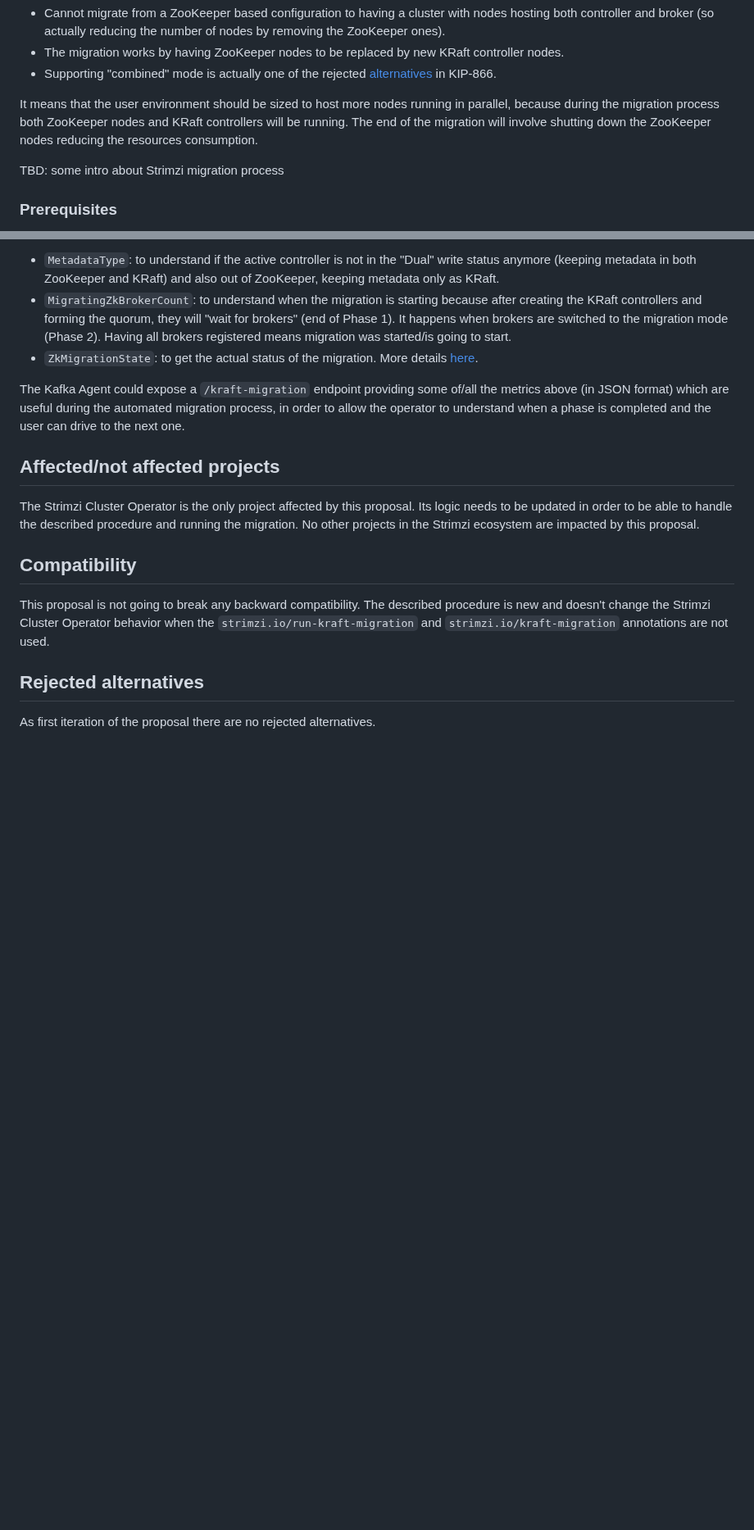
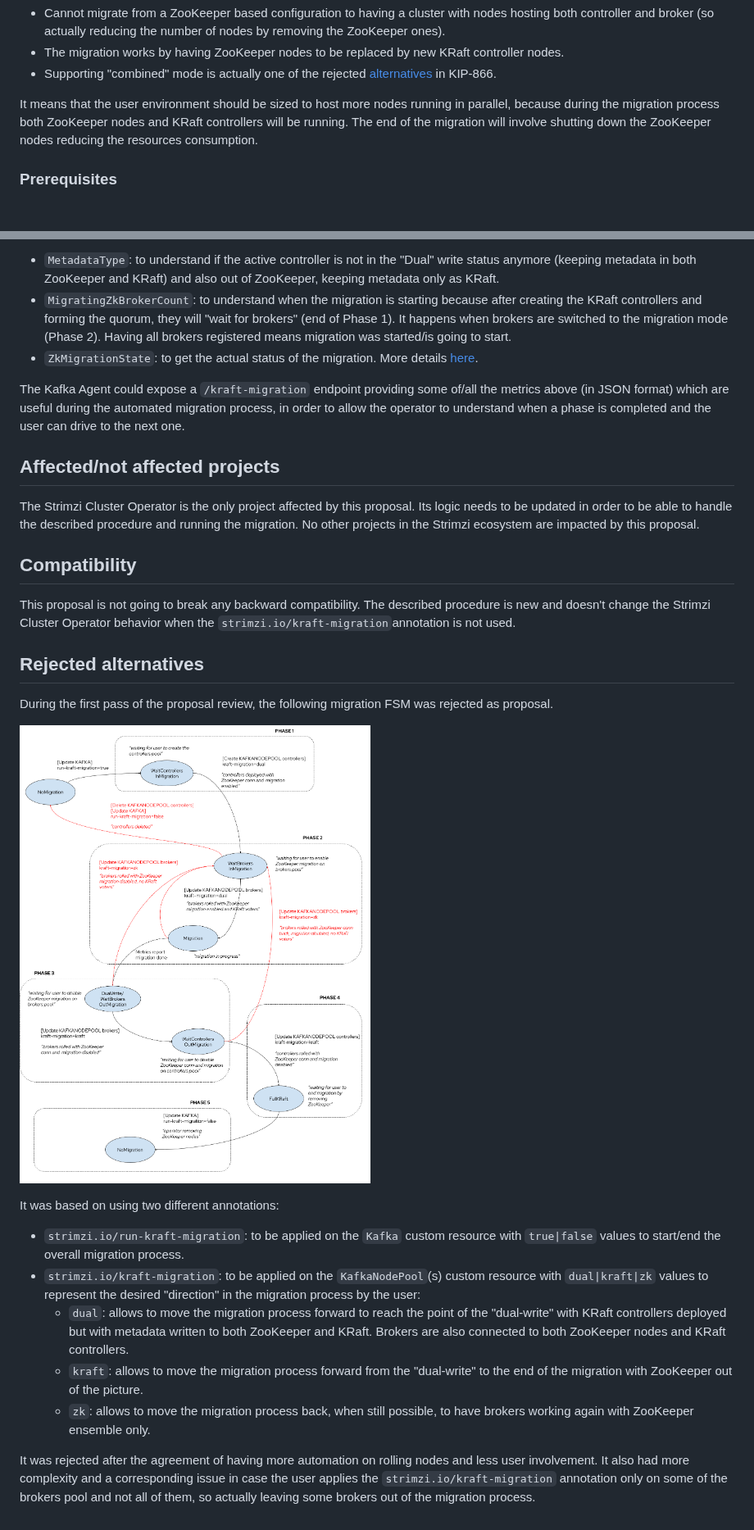
Before and after one commit to strimzi/proposals, a Markdown page: 056-zk-kraft-migration.md, 2 parts joined by grey strips. Shown at 82% size. GitHub-like rendering; pictures changed too: images/056-rejected-zk-kraft-migration-fsm.png (added); blank space fills up the shorter version.

```diff
--- a/056-zk-kraft-migration.md
+++ b/056-zk-kraft-migration.md
@@ -37,8 +37,6 @@ One of the main points to highlight is that such a process doesn't support to mi
 It means that the user environment should be sized to host more nodes running in parallel, because during the migration process both ZooKeeper nodes and KRaft controllers will be running.
 The end of the migration will involve shutting down the ZooKeeper nodes reducing the resources consumption.
 
-TBD: some intro about Strimzi migration process
-
 ### Prerequisites
 
 An Apache Kafka cluster is running in ZooKeeper mode with `N` brokers and `M` ZooKeeper nodes, as defined by the `replicas` fields in the corresponding `Kafka` custom resource.
@@ -236,8 +230,21 @@ No other projects in the Strimzi ecosystem are impacted by this proposal.
 ## Compatibility
 
 This proposal is not going to break any backward compatibility.
-The described procedure is new and doesn't change the Strimzi Cluster Operator behavior when the `strimzi.io/run-kraft-migration` and `strimzi.io/kraft-migration` annotations are not used.
+The described procedure is new and doesn't change the Strimzi Cluster Operator behavior when the `strimzi.io/kraft-migration`annotation is not used.
 
 ## Rejected alternatives
 
-As first iteration of the proposal there are no rejected alternatives.
+During the first pass of the proposal review, the following migration FSM was rejected as proposal.
+
+![Migration Finite State Machine](./images/056-rejected-zk-kraft-migration-fsm.png)
+
+It was based on using two different annotations:
+
+* `strimzi.io/run-kraft-migration`: to be applied on the `Kafka` custom resource with `true|false` values to start/end the overall migration process.
+* `strimzi.io/kraft-migration`: to be applied on the `KafkaNodePool`(s) custom resource with `dual|kraft|zk` values to represent the desired "direction" in the migration process by the user:
+  * `dual`: allows to move the migration process forward to reach the point of the "dual-write" with KRaft controllers deployed but with metadata written to both ZooKeeper and KRaft. Brokers are also connected to both ZooKeeper nodes and KRaft controllers.
+  * `kraft`: allows to move the migration process forward from the "dual-write" to the end of the migration with ZooKeeper out of the picture.
+  * `zk`: allows to move the migration process back, when still possible, to have brokers working again with ZooKeeper ensemble only.
+
+It was rejected after the agreement of having more automation on rolling nodes and less user involvement.
+It also had more complexity and a corresponding issue in case the user applies the `strimzi.io/kraft-migration` annotation only on some of the brokers pool and not all of them, so actually leaving some brokers out of the migration process.
```
Also changed, not shown: other parts of 056-zk-kraft-migration.md (+33 -37 lines), images/056-zk-kraft-migration-fsm.png.
